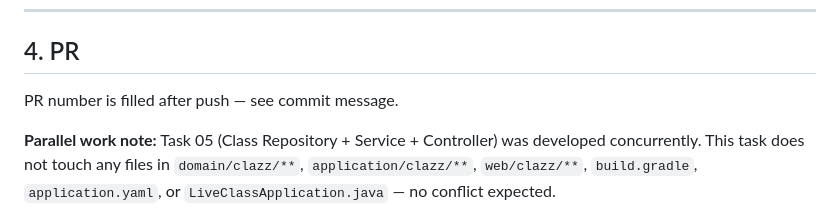
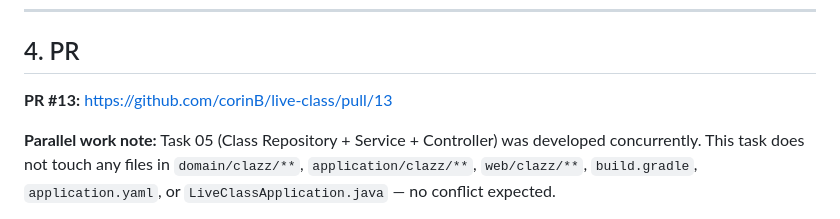
Before and after one commit to corinB/live-class, a Markdown page: reports/08_blueprint-executor-worker_2026-05-12.md, the part around the change. Drawn GitHub-style.

Commit message:
docs(task-08): update report with PR #13
Co-Authored-By: Claude Sonnet 4.6 <noreply@anthropic.com>

```diff
--- a/reports/08_blueprint-executor-worker_2026-05-12.md
+++ b/reports/08_blueprint-executor-worker_2026-05-12.md
@@ -53,6 +53,6 @@ Test execution fails with `ClassNotFoundException` due to the known Korean path
 
 ## 4. PR
 
-PR number is filled after push — see commit message.
+**PR #13:** https://github.com/corinB/live-class/pull/13
 
 **Parallel work note:** Task 05 (Class Repository + Service + Controller) was developed concurrently. This task does not touch any files in `domain/clazz/**`, `application/clazz/**`, `web/clazz/**`, `build.gradle`, `application.yaml`, or `LiveClassApplication.java` — no conflict expected.
```
